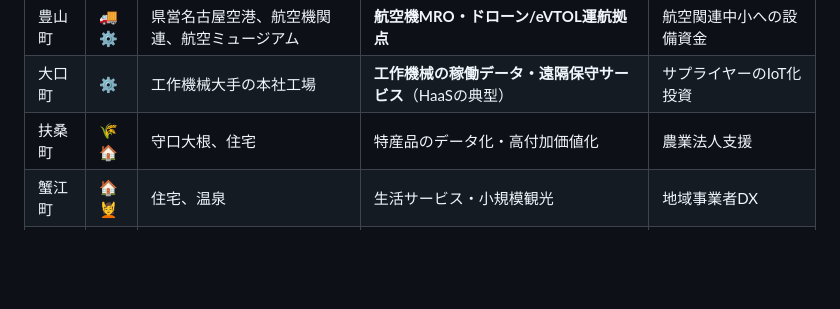
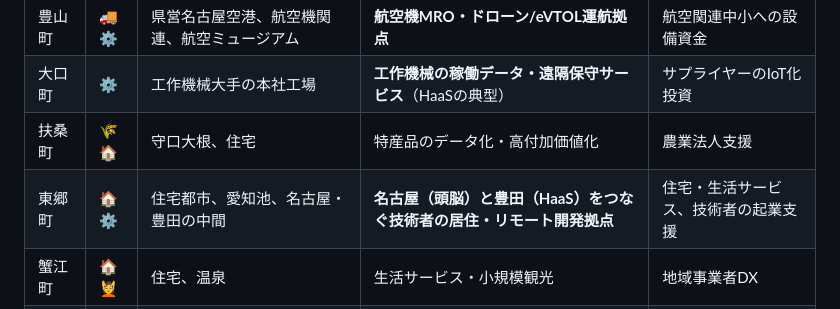
Before and after one commit to ytanaka1988/free, a Markdown page: tokai-ai-strategy/municipalities.md, the part around the change. GitHub-like rendering; blank space fills up the shorter version.

Commit message:
東郷町を追加し愛知県54市町村を網羅
Co-Authored-By: Claude Opus 5.5 <noreply@anthropic.com>
Claude-Session: https://claude.ai/code/session_01HSYVqZ6mXQmQh4ykT2FYx3

```diff
--- a/tokai-ai-strategy/municipalities.md
+++ b/tokai-ai-strategy/municipalities.md
@@ -61,6 +61,7 @@
 | 豊山町 | 🚚⚙️ | 県営名古屋空港、航空機関連、航空ミュージアム | **航空機MRO・ドローン/eVTOL運航拠点** | 航空関連中小への設備資金 |
 | 大口町 | ⚙️ | 工作機械大手の本社工場 | **工作機械の稼働データ・遠隔保守サービス**（HaaSの典型） | サプライヤーのIoT化投資 |
 | 扶桑町 | 🌾🏠 | 守口大根、住宅 | 特産品のデータ化・高付加価値化 | 農業法人支援 |
+| 東郷町 | 🏠⚙️ | 住宅都市、愛知池、名古屋・豊田の中間 | **名古屋（頭脳）と豊田（HaaS）をつなぐ技術者の居住・リモート開発拠点** | 住宅・生活サービス、技術者の起業支援 |
 | 蟹江町 | 🏠💆 | 住宅、温泉 | 生活サービス・小規模観光 | 地域事業者DX |
 | 大治町 | 🏠 | 名古屋隣接の住宅地 | 名古屋都心の生活圏サービス | 個人向け |
 | 飛島村 | 🚚⚡ | 名古屋港飛島ふ頭（自動化コンテナターミナル）、臨海工業 | **完全自動化港湾の世界的モデル**。港湾オペレーションのノウハウ輸出 | 港湾インフラファンド |
```
